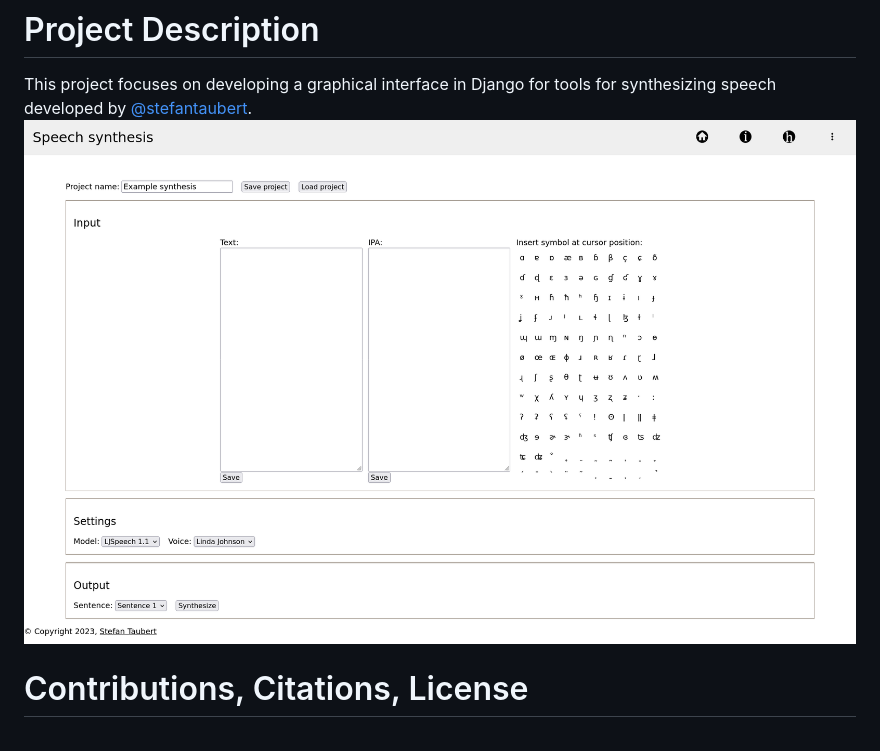
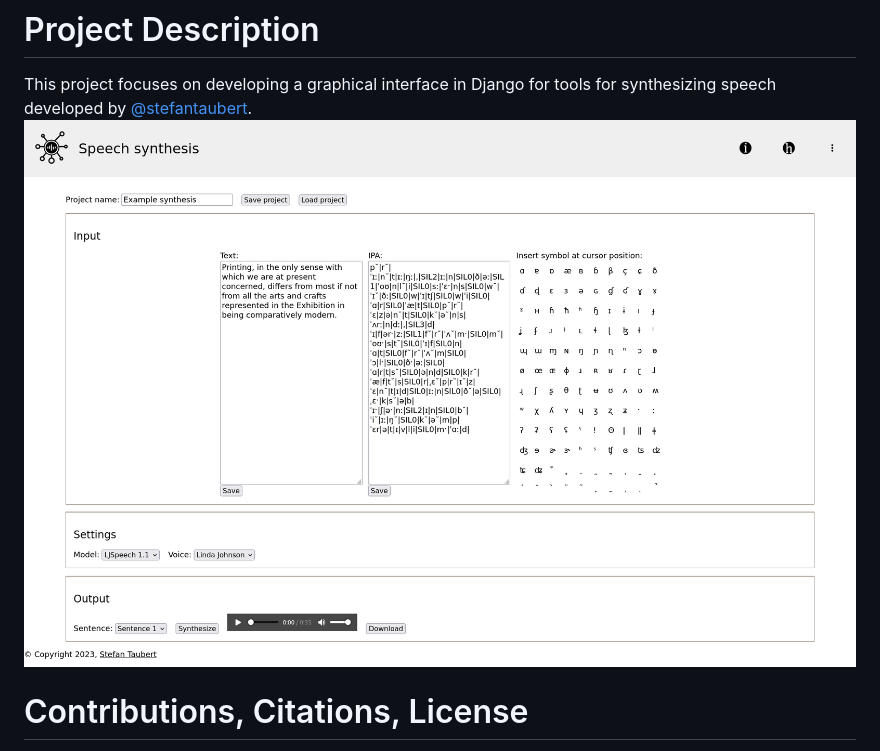
Before and after one commit to ntlprzybysz/synthesis-gui, a Markdown page: README.md, the part around the change. Drawn GitHub-style; pictures changed too: screenshots/Screenshot_2023-07-18_home_synthesized.png (added).

Commit message:
Updated screenshots and README

```diff
--- a/README.md
+++ b/README.md
@@ -1,6 +1,6 @@
 # Project Description
 This project focuses on developing a graphical interface in Django for tools for synthesizing speech developed by [@stefantaubert](https://github.com/stefantaubert).
-![Screenshot of the interface from 15.07.2023](Screenshot_2023-07-15.png)
+![Screenshot of the interface from 18.07.2023](screenshots/Screenshot_2023-07-18_home_synthesized.png)
 
 # Contributions, Citations, License
 If you're intrested in contributing to the project, want to cite it or find out more about it, please contact its owner, [@stefantaubert](https://github.com/stefantaubert).
```
Also changed, not shown: screenshots/Screenshot_2023-06-21.png (renamed from Screenshot_2023-06-21.png), screenshots/Screenshot_2023-07-15.png (renamed from Screenshot_2023-07-15.png), screenshots/Screenshot_2023-07-18_about.png (added), screenshots/Screenshot_2023-07-18_help.png (added), screenshots/Screenshot_2023-07-18_home.png (added), 1 other file.
